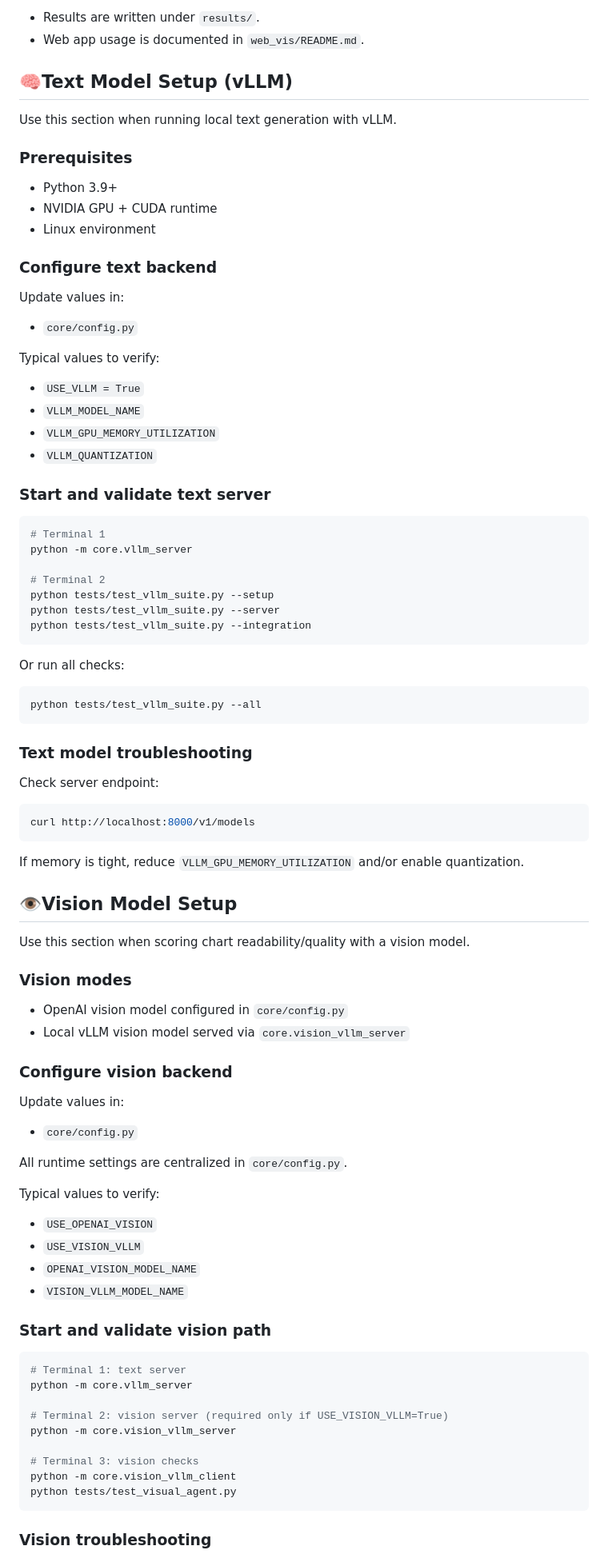
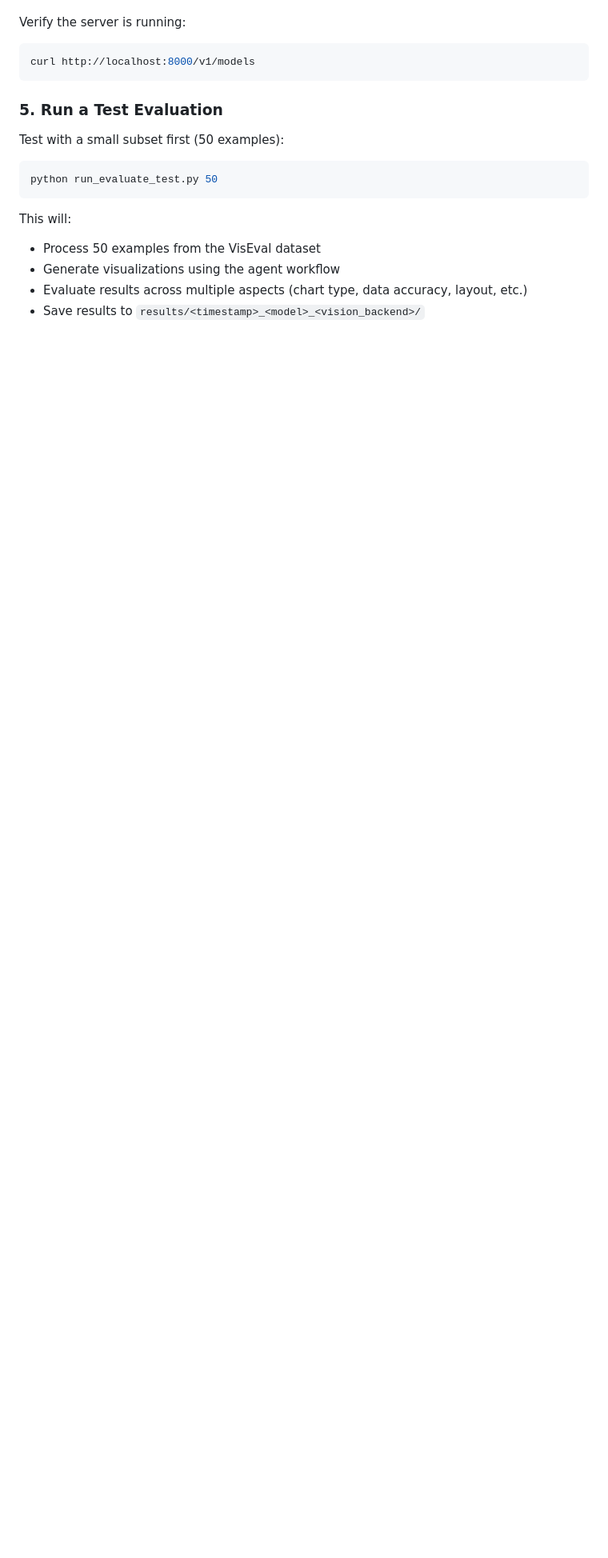
Before and after one commit to DontSlipOnDirt/NL2Vis, a Markdown page: README.md, the part around one of its changes. Shown at 80% size. Rendered like a GitHub page; blank space fills up the shorter version.

````diff
--- a/README.md
+++ b/README.md
@@ -114,95 +98,21 @@ python run_evaluate.py
 
-- Results are written under `results/`.
-- Web app usage is documented in `web_vis/README.md`.
-
-## 🧠Text Model Setup (vLLM)
-
-Use this section when running local text generation with vLLM.
-
-### Prerequisites
-
-- Python 3.9+
-- NVIDIA GPU + CUDA runtime
-- Linux environment
-
-### Configure text backend
-
-Update values in:
-
-- `core/config.py`
-
-Typical values to verify:
-
-- `USE_VLLM = True`
-- `VLLM_MODEL_NAME`
-- `VLLM_GPU_MEMORY_UTILIZATION`
-- `VLLM_QUANTIZATION`
-
-### Start and validate text server
-
-```bash
-# Terminal 1
-python -m core.vllm_server
-
-# Terminal 2
-python tests/test_vllm_suite.py --setup
-python tests/test_vllm_suite.py --server
-python tests/test_vllm_suite.py --integration
-```
-
-Or run all checks:
-
-```bash
-python tests/test_vllm_suite.py --all
-```
-
-### Text model troubleshooting
-
-Check server endpoint:
+Verify the server is running:
 
 ```bash
 curl http://localhost:8000/v1/models
 ```
 
-If memory is tight, reduce `VLLM_GPU_MEMORY_UTILIZATION` and/or enable quantization.
+### 5. Run a Test Evaluation
 
-## 👁️Vision Model Setup
-
-Use this section when scoring chart readability/quality with a vision model.
-
-### Vision modes
-
-- OpenAI vision model configured in `core/config.py`
-- Local vLLM vision model served via `core.vision_vllm_server`
-
-### Configure vision backend
-
-Update values in:
-
-- `core/config.py`
-
-All runtime settings are centralized in `core/config.py`.
-
-Typical values to verify:
-
-- `USE_OPENAI_VISION`
-- `USE_VISION_VLLM`
-- `OPENAI_VISION_MODEL_NAME`
-- `VISION_VLLM_MODEL_NAME`
-
-### Start and validate vision path
+Test with a small subset first (50 examples):
 
 ```bash
-# Terminal 1: text server
-python -m core.vllm_server
-
-# Terminal 2: vision server (required only if USE_VISION_VLLM=True)
-python -m core.vision_vllm_server
-
-# Terminal 3: vision checks
-python -m core.vision_vllm_client
-python tests/test_visual_agent.py
+python run_evaluate_test.py 50
 ```
 
-### Vision troubleshooting
+This will:
+- Process 50 examples from the VisEval dataset
+- Generate visualizations using the agent workflow
+- Evaluate results across multiple aspects (chart type, data accuracy, layout, etc.)
+- Save results to `results/<timestamp>_<model>_<vision_backend>/`
 
````
Also changed, not shown: other parts of README.md (+274 -82 lines).
